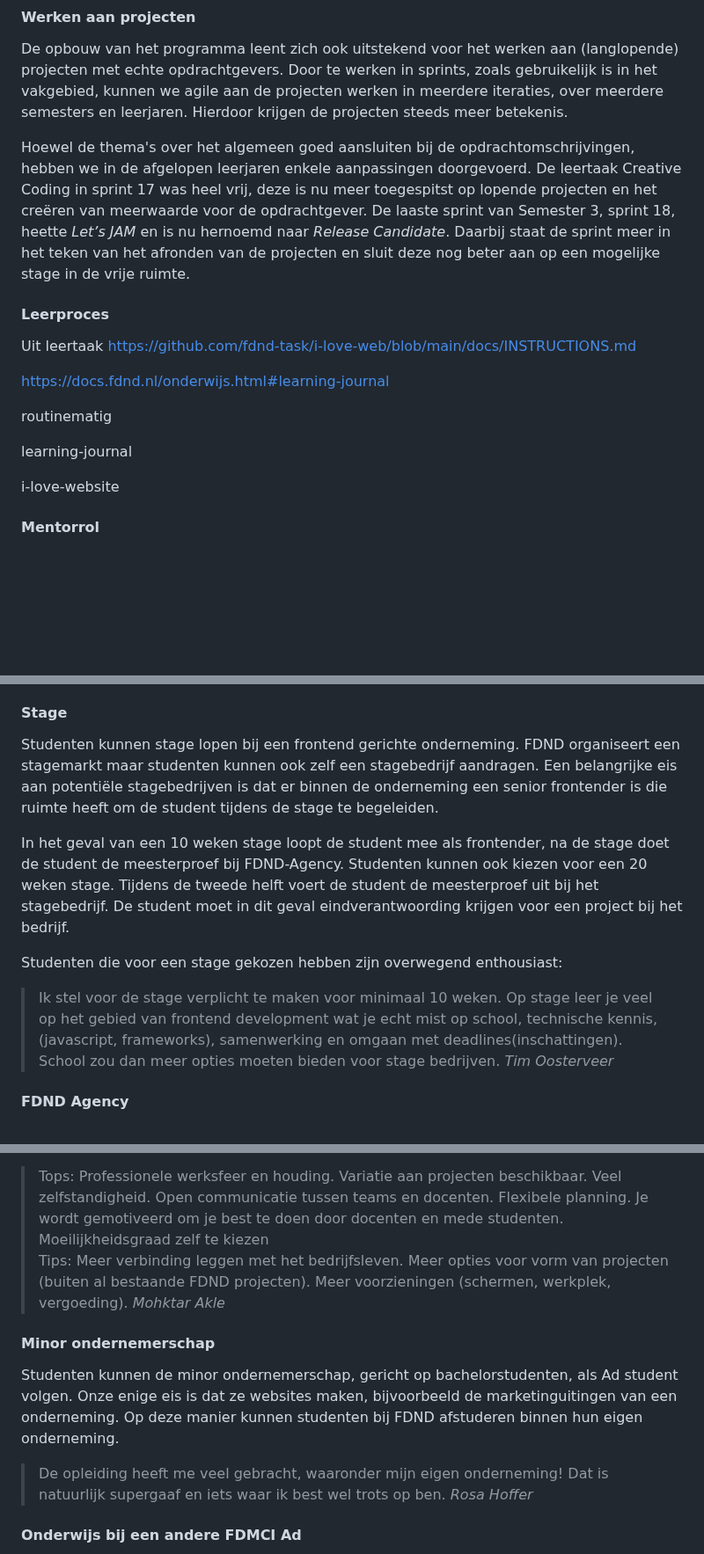
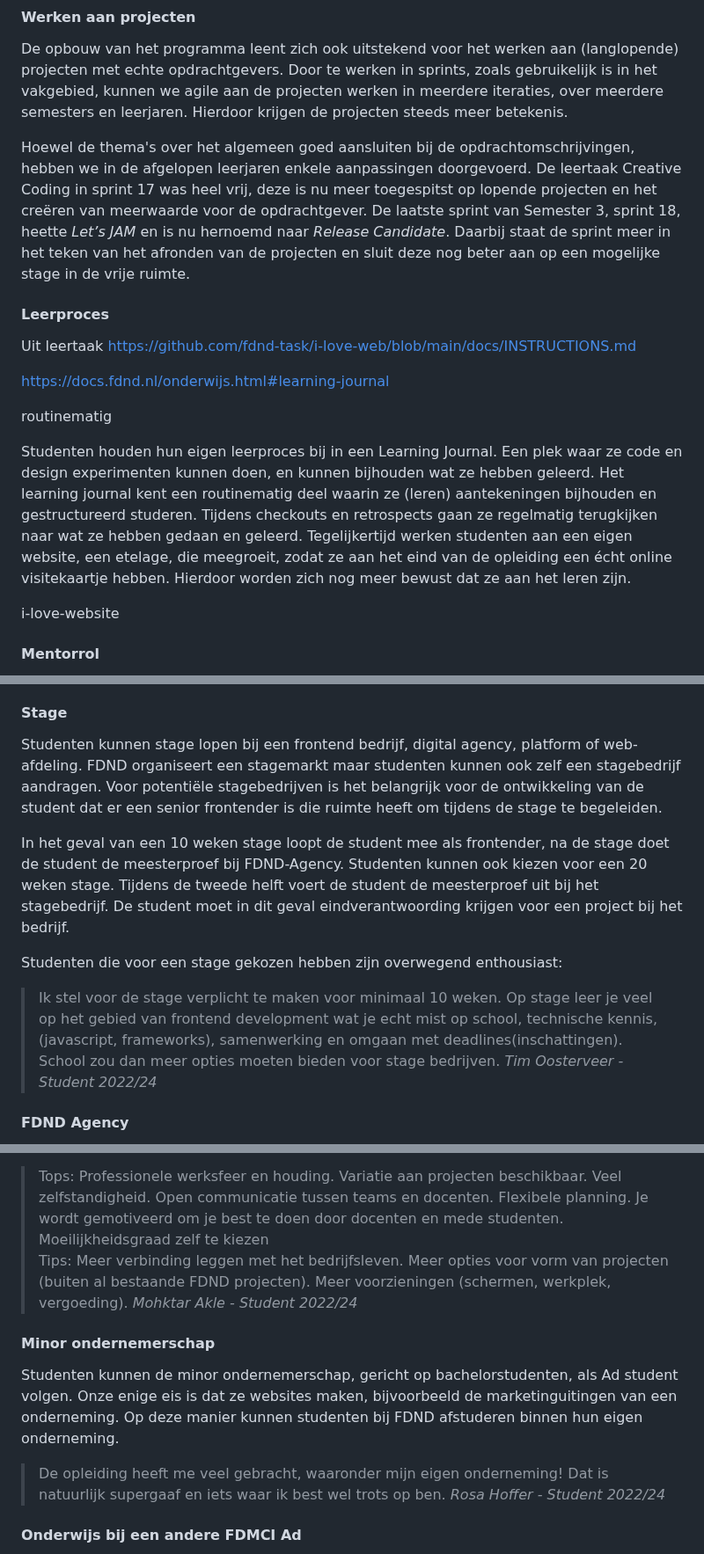
Before and after one commit to fdnd/docs.fdnd.nl, a Markdown page: docs/standaarden.md, 3 parts joined by grey strips. Shown at 88% size. Rendered like a GitHub page; blank space fills up the shorter version.

```diff
--- a/docs/standaarden.md
+++ b/docs/standaarden.md
@@ -215,7 +215,7 @@ Ook op sprintniveau bevalt de opbouw van het curriculum vanaf de start van de op
 
 De opbouw van het programma leent zich ook uitstekend voor het werken aan (langlopende) projecten met echte opdrachtgevers. Door te werken in sprints, zoals gebruikelijk is in het vakgebied, kunnen we agile aan de projecten werken in meerdere iteraties, over meerdere semesters en leerjaren. Hierdoor krijgen de projecten steeds meer betekenis.
 
-Hoewel de thema's over het algemeen goed aansluiten bij de opdrachtomschrijvingen, hebben we in de afgelopen leerjaren enkele aanpassingen doorgevoerd. De leertaak Creative Coding in sprint 17 was heel vrij, deze is nu meer toegespitst op lopende projecten en het creëren van meerwaarde voor de opdrachtgever. De laaste sprint van Semester 3, sprint 18, heette _Let’s JAM_ en is nu hernoemd naar _Release Candidate_. Daarbij staat de sprint meer in het teken van het afronden van de projecten en sluit deze nog beter aan op een mogelijke stage in de vrije ruimte.
+Hoewel de thema's over het algemeen goed aansluiten bij de opdrachtomschrijvingen, hebben we in de afgelopen leerjaren enkele aanpassingen doorgevoerd. De leertaak Creative Coding in sprint 17 was heel vrij, deze is nu meer toegespitst op lopende projecten en het creëren van meerwaarde voor de opdrachtgever. De laatste sprint van Semester 3, sprint 18, heette _Let’s JAM_ en is nu hernoemd naar _Release Candidate_. Daarbij staat de sprint meer in het teken van het afronden van de projecten en sluit deze nog beter aan op een mogelijke stage in de vrije ruimte.
 
 #### Leerproces
 
@@ -225,7 +225,8 @@ https://docs.fdnd.nl/onderwijs.html#learning-journal
 
 routinematig
 
-learning-journal
+Studenten houden hun eigen leerproces bij in een Learning Journal. Een plek waar ze code en design experimenten kunnen doen, en kunnen bijhouden wat ze hebben geleerd. Het learning journal kent een routinematig deel waarin ze (leren) aantekeningen bijhouden en gestructureerd studeren. Tijdens checkouts en retrospects gaan ze regelmatig terugkijken naar wat ze hebben gedaan en geleerd. Tegelijkertijd werken studenten aan een eigen website, een etelage, die meegroeit, zodat ze aan het eind van de opleiding een écht online visitekaartje hebben. Hierdoor worden zich nog meer bewust dat ze aan het leren zijn.
+
 
 i-love-website
 
@@ -239,26 +240,26 @@ In het eerste blok van semester 4 in de opleiding, halverwege het 2e jaar, hebbe
 
 #### Stage
 
-Studenten kunnen stage lopen bij een frontend gerichte onderneming. FDND organiseert een stagemarkt maar studenten kunnen ook zelf een stagebedrijf aandragen. Een belangrijke eis aan potentiële stagebedrijven is dat er binnen de onderneming een senior frontender is die ruimte heeft om de student tijdens de stage te begeleiden.
+Studenten kunnen stage lopen bij een frontend bedrijf, digital agency, platform of web-afdeling. FDND organiseert een stagemarkt maar studenten kunnen ook zelf een stagebedrijf aandragen. Voor potentiële stagebedrijven is het belangrijk voor de ontwikkeling van de student dat er een senior frontender is die ruimte heeft om tijdens de stage te begeleiden.
 
 In het geval van een 10 weken stage loopt de student mee als frontender, na de stage doet de student de meesterproef bij FDND-Agency. Studenten kunnen ook kiezen voor een 20 weken stage. Tijdens de tweede helft voert de student de meesterproef uit bij het stagebedrijf. De student moet in dit geval eindverantwoording krijgen voor een project bij het bedrijf.
 
 Studenten die voor een stage gekozen hebben zijn overwegend enthousiast:
 
-> Ik stel voor de stage verplicht te maken voor minimaal 10 weken. Op stage leer je veel op het gebied van frontend development wat je echt mist op school, technische kennis, (javascript, frameworks), samenwerking en omgaan met deadlines(inschattingen). School zou dan meer opties moeten bieden voor stage bedrijven. <cite>Tim Oosterveer</cite>
+> Ik stel voor de stage verplicht te maken voor minimaal 10 weken. Op stage leer je veel op het gebied van frontend development wat je echt mist op school, technische kennis, (javascript, frameworks), samenwerking en omgaan met deadlines(inschattingen). School zou dan meer opties moeten bieden voor stage bedrijven. <cite>Tim Oosterveer - Student 2022/24</cite>
 
 #### FDND Agency
 
 Studenten kunnen ook intern bij FDND stage lopen. FDND-Agency is een interne onderneming, gecoördineerd door docenten, waar 2e jaars studenten in teams projecten kunnen draaien. Het verschil met de eerdere drie semesters is dat studenten zelf eindverantwoordelijk zijn voor hun projecten en daarbij geen ondersteunende lessen krijgen. Docenten begeleiden het scrum proces, zijn bereikbaar voor vragen, geven feedback en handelen _pull-requests_ af. Ze stellen zich hierbij op als senior frontender, net als bij de stage. Natuurlijk vragen wij de FDND-Agency studenten ook om feedback:
 
 > Tops: Professionele werksfeer en houding. Variatie aan projecten beschikbaar. Veel zelfstandigheid. Open communicatie tussen teams en docenten. Flexibele planning. Je wordt gemotiveerd om je best te doen door docenten en mede studenten. Moeilijkheidsgraad zelf te kiezen\
-> Tips: Meer verbinding leggen met het bedrijfsleven. Meer opties voor vorm van projecten (buiten al bestaande FDND projecten). Meer voorzieningen (schermen, werkplek, vergoeding). <cite>Mohktar Akle</cite>
+> Tips: Meer verbinding leggen met het bedrijfsleven. Meer opties voor vorm van projecten (buiten al bestaande FDND projecten). Meer voorzieningen (schermen, werkplek, vergoeding). <cite>Mohktar Akle - Student 2022/24</cite>
 
 #### Minor ondernemerschap
 
 Studenten kunnen de minor ondernemerschap, gericht op bachelorstudenten, als Ad student volgen. Onze enige eis is dat ze websites maken, bijvoorbeeld de marketinguitingen van een onderneming. Op deze manier kunnen studenten bij FDND afstuderen binnen hun eigen onderneming.
 
-> De opleiding heeft me veel gebracht, waaronder mijn eigen onderneming! Dat is natuurlijk supergaaf en iets waar ik best wel trots op ben. <cite>Rosa Hoffer</cite>
+> De opleiding heeft me veel gebracht, waaronder mijn eigen onderneming! Dat is natuurlijk supergaaf en iets waar ik best wel trots op ben. <cite>Rosa Hoffer - Student 2022/24</cite>
 
 #### Onderwijs bij een andere FDMCI Ad
 
```
Also changed, not shown: other parts of docs/standaarden.md (+20 -14 lines).
